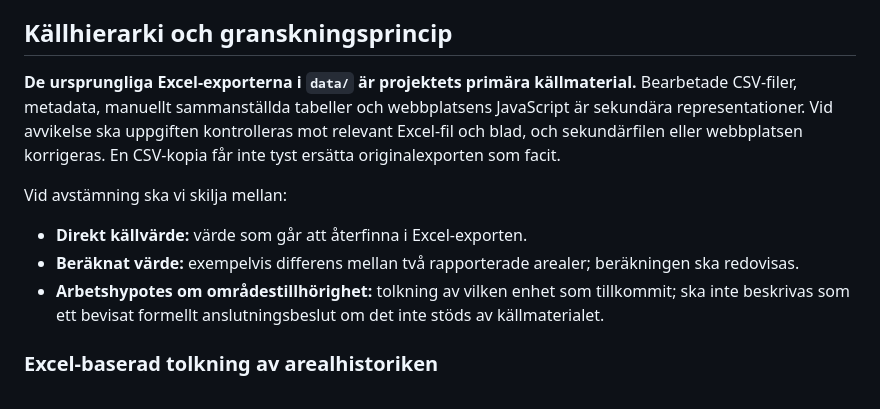
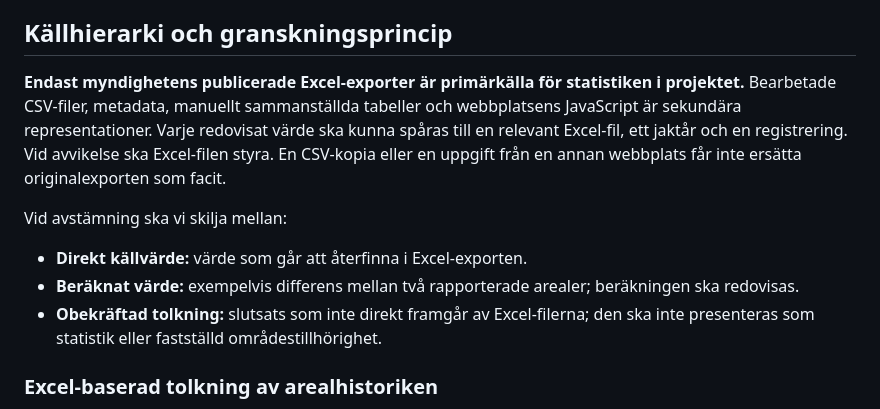
Before and after one commit to dahlinrobert-lgtm/alg-grasmyr, a Markdown page: README.md, the part around the change. Rendered like a GitHub page.

Commit message:
Make Excel-only source hierarchy explicit

```diff
--- a/README.md
+++ b/README.md
@@ -117,12 +117,12 @@ Det innebär att de tillgängliga nuvarande-gränser-filerna från 2000/2001 och
 
 ## Källhierarki och granskningsprincip
 
-**De ursprungliga Excel-exporterna i `data/` är projektets primära källmaterial.** Bearbetade CSV-filer, metadata, manuellt sammanställda tabeller och webbplatsens JavaScript är sekundära representationer. Vid avvikelse ska uppgiften kontrolleras mot relevant Excel-fil och blad, och sekundärfilen eller webbplatsen korrigeras. En CSV-kopia får inte tyst ersätta originalexporten som facit.
+**Endast myndighetens publicerade Excel-exporter är primärkälla för statistiken i projektet.** Bearbetade CSV-filer, metadata, manuellt sammanställda tabeller och webbplatsens JavaScript är sekundära representationer. Varje redovisat värde ska kunna spåras till en relevant Excel-fil, ett jaktår och en registrering. Vid avvikelse ska Excel-filen styra. En CSV-kopia eller en uppgift från en annan webbplats får inte ersätta originalexporten som facit.
 
 Vid avstämning ska vi skilja mellan:
 - **Direkt källvärde:** värde som går att återfinna i Excel-exporten.
 - **Beräknat värde:** exempelvis differens mellan två rapporterade arealer; beräkningen ska redovisas.
-- **Arbetshypotes om områdestillhörighet:** tolkning av vilken enhet som tillkommit; ska inte beskrivas som ett bevisat formellt anslutningsbeslut om det inte stöds av källmaterialet.
+- **Obekräftad tolkning:** slutsats som inte direkt framgår av Excel-filerna; den ska inte presenteras som statistik eller fastställd områdestillhörighet.
 
 ### Excel-baserad tolkning av arealhistoriken
 
```
